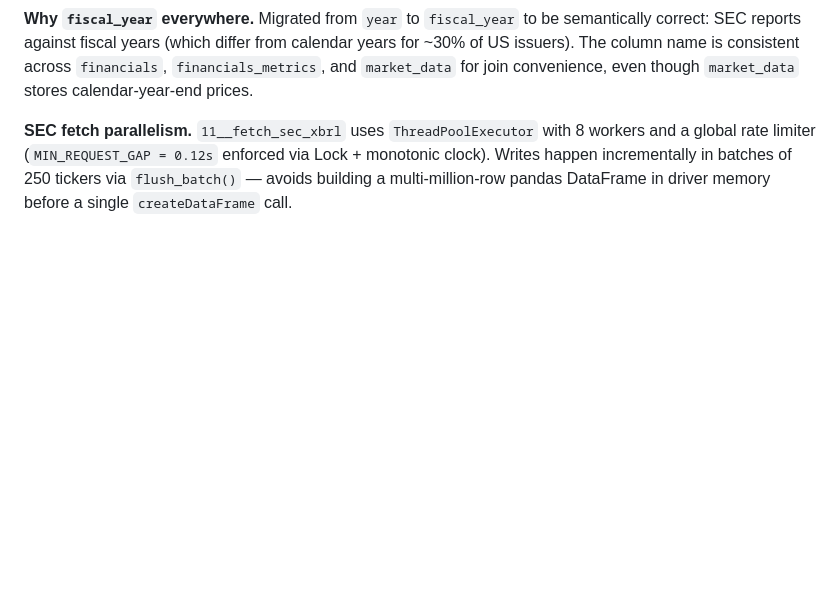
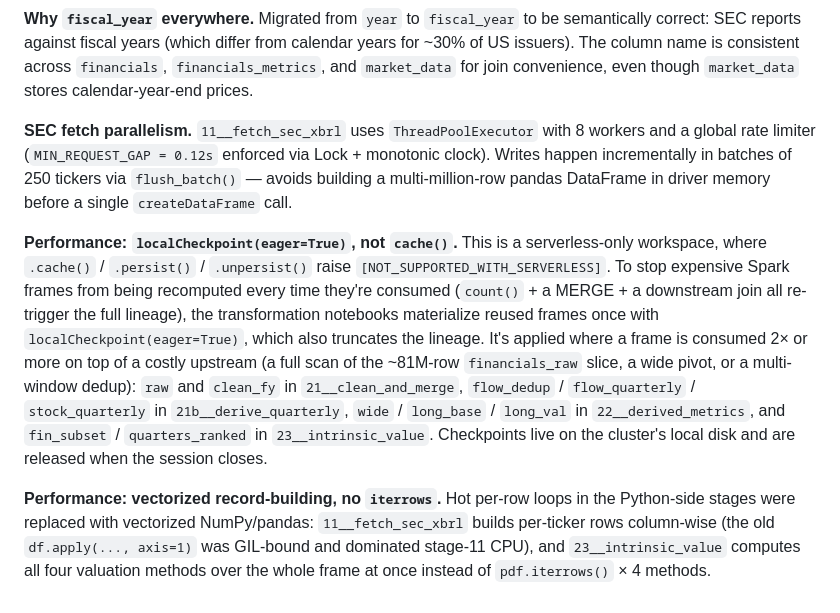
Before and after one commit to alopezmoreira1989/fundamentals_databricks_pj, a Markdown page: README.md, the part around the change. GitHub-like rendering; blank space fills up the shorter version.

Commit message:
docs: document serverless localCheckpoint pattern + vectorization in README
Co-Authored-By: Claude Opus 4.8 (1M context) <noreply@anthropic.com>

```diff
--- a/README.md
+++ b/README.md
@@ -549,3 +549,7 @@ All monetary values are displayed in **millions or billions USD** in the dashboa
 **Why `fiscal_year` everywhere.** Migrated from `year` to `fiscal_year` to be semantically correct: SEC reports against fiscal years (which differ from calendar years for ~30% of US issuers). The column name is consistent across `financials`, `financials_metrics`, and `market_data` for join convenience, even though `market_data` stores calendar-year-end prices.
 
 **SEC fetch parallelism.** `11__fetch_sec_xbrl` uses `ThreadPoolExecutor` with 8 workers and a global rate limiter (`MIN_REQUEST_GAP = 0.12s` enforced via Lock + monotonic clock). Writes happen incrementally in batches of 250 tickers via `flush_batch()` — avoids building a multi-million-row pandas DataFrame in driver memory before a single `createDataFrame` call.
+
+**Performance: `localCheckpoint(eager=True)`, not `cache()`.** This is a serverless-only workspace, where `.cache()` / `.persist()` / `.unpersist()` raise `[NOT_SUPPORTED_WITH_SERVERLESS]`. To stop expensive Spark frames from being recomputed every time they're consumed (`count()` + a MERGE + a downstream join all re-trigger the full lineage), the transformation notebooks materialize reused frames once with `localCheckpoint(eager=True)`, which also truncates the lineage. It's applied where a frame is consumed 2× or more on top of a costly upstream (a full scan of the ~81M-row `financials_raw` slice, a wide pivot, or a multi-window dedup): `raw` and `clean_fy` in `21__clean_and_merge`, `flow_dedup` / `flow_quarterly` / `stock_quarterly` in `21b__derive_quarterly`, `wide` / `long_base` / `long_val` in `22__derived_metrics`, and `fin_subset` / `quarters_ranked` in `23__intrinsic_value`. Checkpoints live on the cluster's local disk and are released when the session closes.
+
+**Performance: vectorized record-building, no `iterrows`.** Hot per-row loops in the Python-side stages were replaced with vectorized NumPy/pandas: `11__fetch_sec_xbrl` builds per-ticker rows column-wise (the old `df.apply(..., axis=1)` was GIL-bound and dominated stage-11 CPU), and `23__intrinsic_value` computes all four valuation methods over the whole frame at once instead of `pdf.iterrows()` × 4 methods.
```
